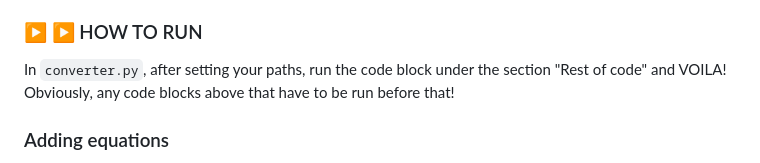
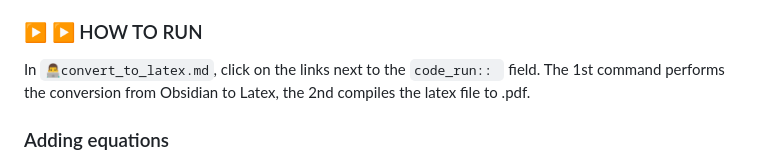
Before and after one commit to MariosGkMeng/Straightforward-Obsidian2Latex, a Markdown page: README.md, the part around the change. Drawn GitHub-style.

```diff
--- a/README.md
+++ b/README.md
@@ -154,7 +154,7 @@ The only modification you will need to do in order to use the vault as I intende
 
 
 ### ▶ ▶ HOW TO RUN
-In `converter.py`, after setting your paths, run the code block under the section "Rest of code" and VOILA! Obviously, any code blocks above that have to be run before that!
+In `👨‍💻convert_to_latex.md`, click on the links next to the `code_run:: ` field. The 1st command performs the conversion from Obsidian to Latex, the 2nd compiles the latex file to .pdf.
 
 ### Adding equations
 This uses what we can call "**==note-block logic==**". I.e., writing the equation in a single note, but without writing anything else in that note (hence the "block" part of the name). We will use the same logic for Tables and Figures, so that their referencing becomes easier, and automatic upon name changes.
```
